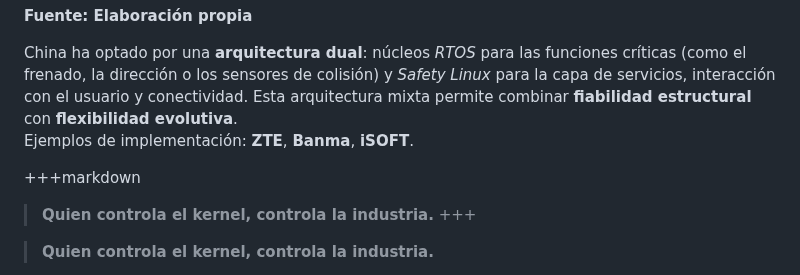
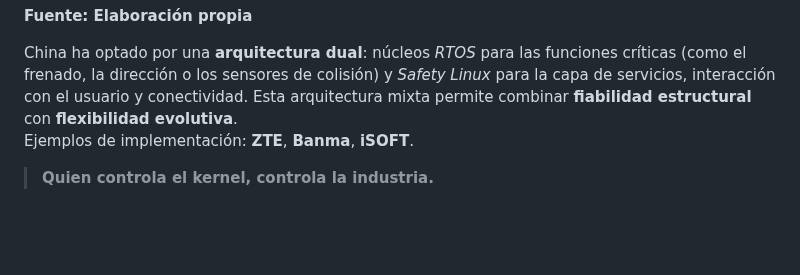
Before and after one commit to sgevatschnaider/sgevatschnaider.github.io, a Markdown page: China_Chips_y_Autos_Inteligentes.md, the part around the change. GitHub-like rendering; blank space fills up the shorter version.

```diff
--- a/China_Chips_y_Autos_Inteligentes.md
+++ b/China_Chips_y_Autos_Inteligentes.md
@@ -115,9 +115,6 @@ En el contexto de los vehículos definidos por software (*Software-Defined Vehic
 China ha optado por una **arquitectura dual**: núcleos *RTOS* para las funciones críticas (como el frenado, la dirección o los sensores de colisión) y *Safety Linux* para la capa de servicios, interacción con el usuario y conectividad. Esta arquitectura mixta permite combinar **fiabilidad estructural** con **flexibilidad evolutiva**.
 Ejemplos de implementación: **ZTE**, **Banma**, **iSOFT**.
 
-+++markdown
-> **Quien controla el kernel, controla la industria.**
-+++
 
 > **Quien controla el kernel, controla la industria.**
 
```
